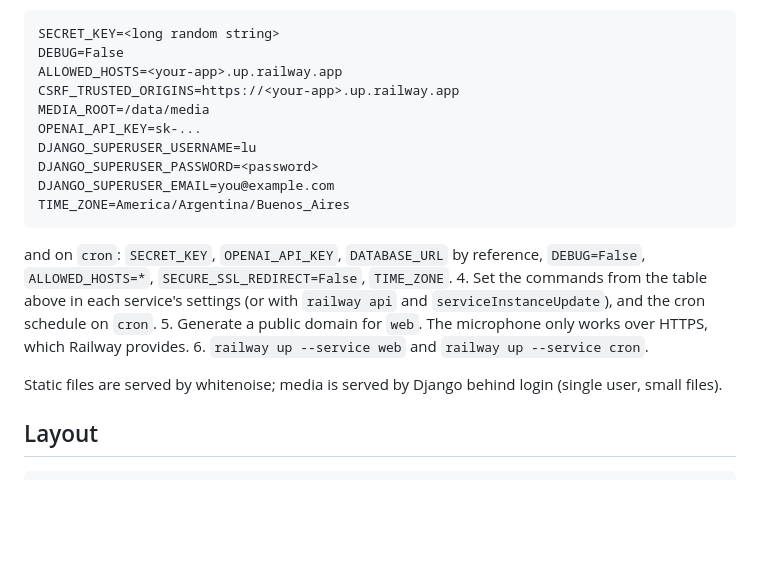
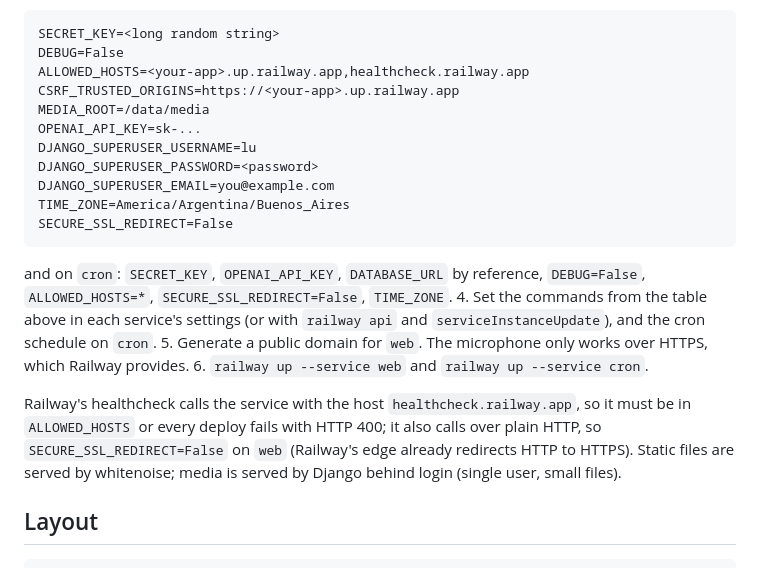
Before and after one commit to luciaf17/plataforma-ingles, a Markdown page: README.md, the part around the change. Rendered like a GitHub page; blank space fills up the shorter version.

Commit message:
README: healthcheck host and SSL redirect notes for Railway
Co-Authored-By: Claude Fable 5.1 <noreply@anthropic.com>

````diff
--- a/README.md
+++ b/README.md
@@ -57,7 +57,7 @@ To recreate from scratch:
 ```
 SECRET_KEY=<long random string>
 DEBUG=False
-ALLOWED_HOSTS=<your-app>.up.railway.app
+ALLOWED_HOSTS=<your-app>.up.railway.app,healthcheck.railway.app
 CSRF_TRUSTED_ORIGINS=https://<your-app>.up.railway.app
 MEDIA_ROOT=/data/media
 OPENAI_API_KEY=sk-...
@@ -65,6 +65,7 @@ DJANGO_SUPERUSER_USERNAME=lu
 DJANGO_SUPERUSER_PASSWORD=<password>
 DJANGO_SUPERUSER_EMAIL=you@example.com
 TIME_ZONE=America/Argentina/Buenos_Aires
+SECURE_SSL_REDIRECT=False
 ```
 
    and on `cron`: `SECRET_KEY`, `OPENAI_API_KEY`, `DATABASE_URL` by reference, `DEBUG=False`, `ALLOWED_HOSTS=*`, `SECURE_SSL_REDIRECT=False`, `TIME_ZONE`.
@@ -72,7 +73,7 @@ TIME_ZONE=America/Argentina/Buenos_Aires
 5. Generate a public domain for `web`. The microphone only works over HTTPS, which Railway provides.
 6. `railway up --service web` and `railway up --service cron`.
 
-Static files are served by whitenoise; media is served by Django behind login (single user, small files).
+Railway's healthcheck calls the service with the host `healthcheck.railway.app`, so it must be in `ALLOWED_HOSTS` or every deploy fails with HTTP 400; it also calls over plain HTTP, so `SECURE_SSL_REDIRECT=False` on `web` (Railway's edge already redirects HTTP to HTTPS). Static files are served by whitenoise; media is served by Django behind login (single user, small files).
 
 ## Layout
 
````
